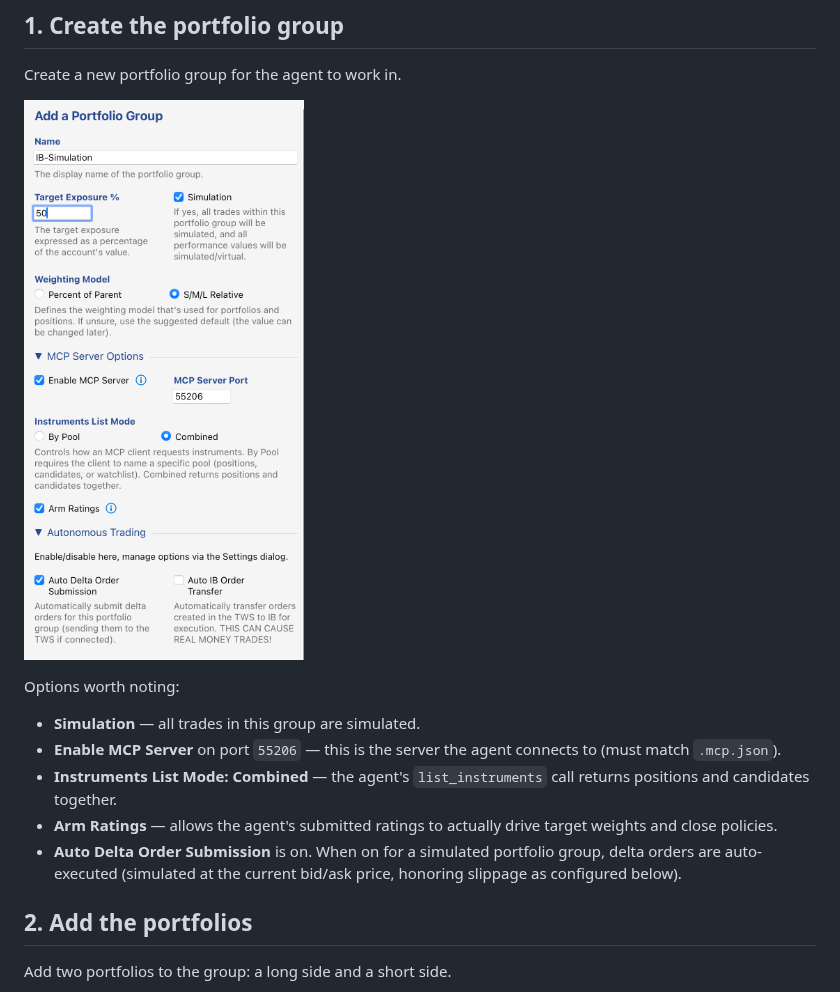
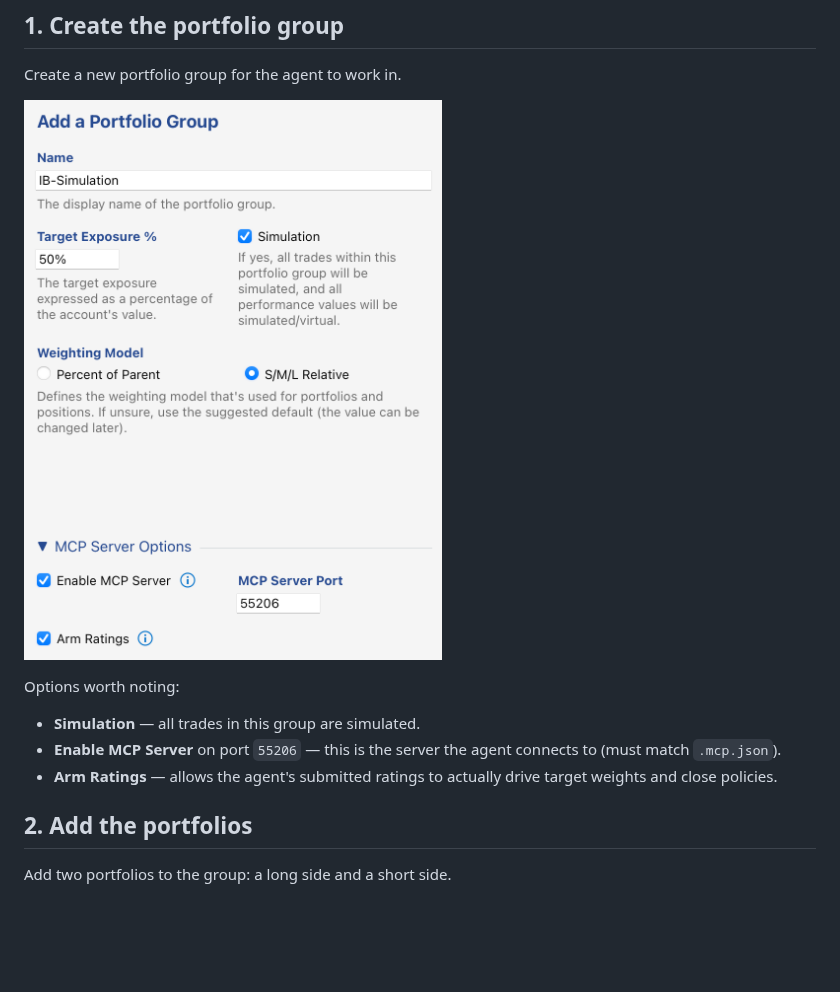
Before and after one commit to tom-studer-ch/InvMon.agent, a Markdown page: doc/rating-loop/rating-loop.md, the part around one of its changes. Rendered like a GitHub page; pictures changed too: doc/rating-loop/assets/010-add-portfolio-group.png; blank space fills up the shorter version.

```diff
--- a/doc/rating-loop/rating-loop.md
+++ b/doc/rating-loop/rating-loop.md
@@ -27,9 +27,7 @@ Options worth noting:
 
 - **Simulation** — all trades in this group are simulated.
 - **Enable MCP Server** on port `55206` — this is the server the agent connects to (must match `.mcp.json`).
-- **Instruments List Mode: Combined** — the agent's `list_instruments` call returns positions and candidates together.
 - **Arm Ratings** — allows the agent's submitted ratings to actually drive target weights and close policies.
-- **Auto Delta Order Submission** is on. When on for a simulated portfolio group, delta orders are auto-executed (simulated at the current bid/ask price, honoring slippage as configured below).
 
 ## 2. Add the portfolios
 
```
Also changed, not shown: other parts of doc/rating-loop/rating-loop.md (+8 -8 lines), doc/market-scanner/market-scanner.md (+2 -4 lines), doc/market-scanner/assets/010-add-portfolio-group.png, doc/market-scanner/assets/040-mcp-options.png, doc/rating-loop/assets/070-order-type.png, doc/rating-loop/assets/090-autonomous-trading-gates.png, doc/rating-loop/assets/100-mcp-options.png, 4 other files.
